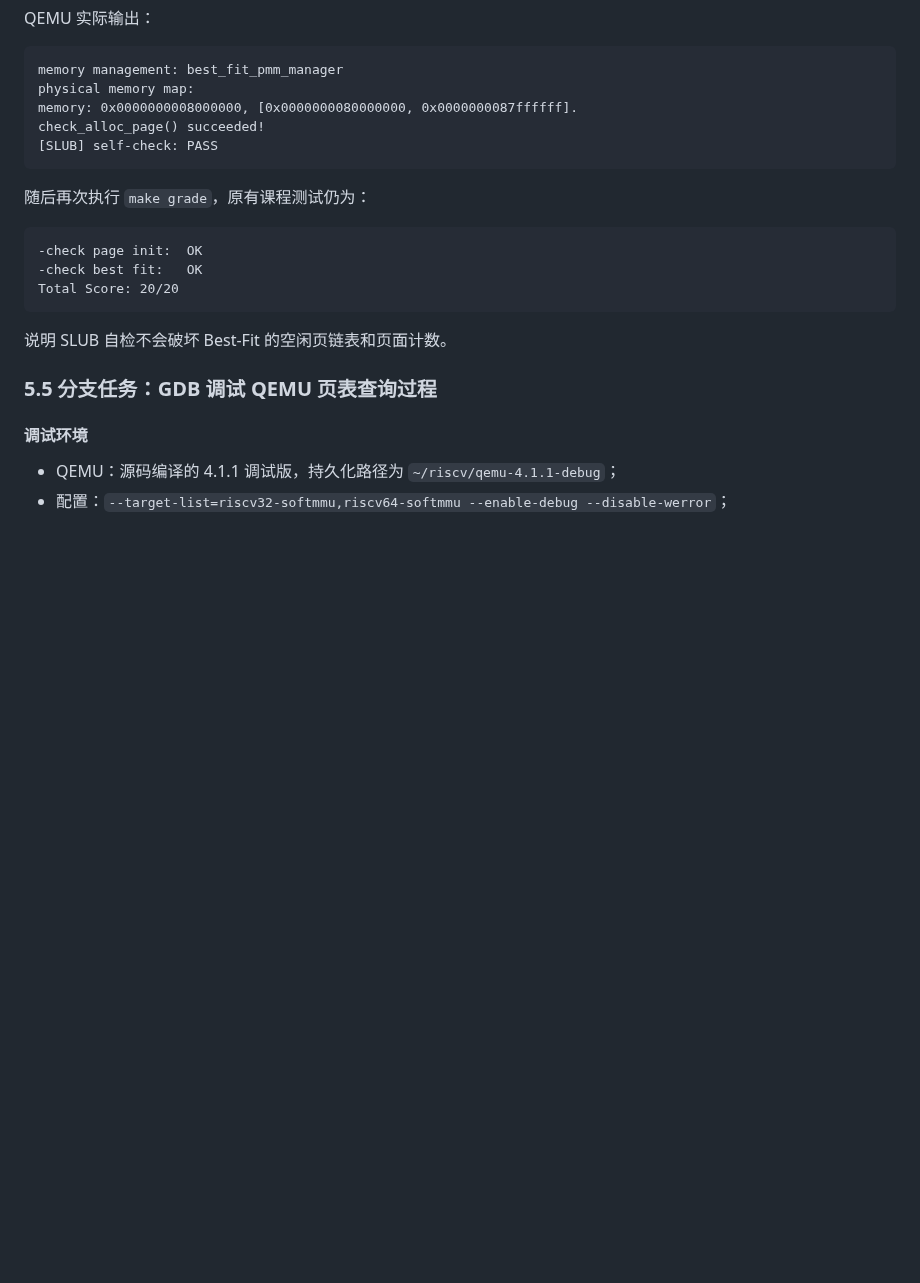
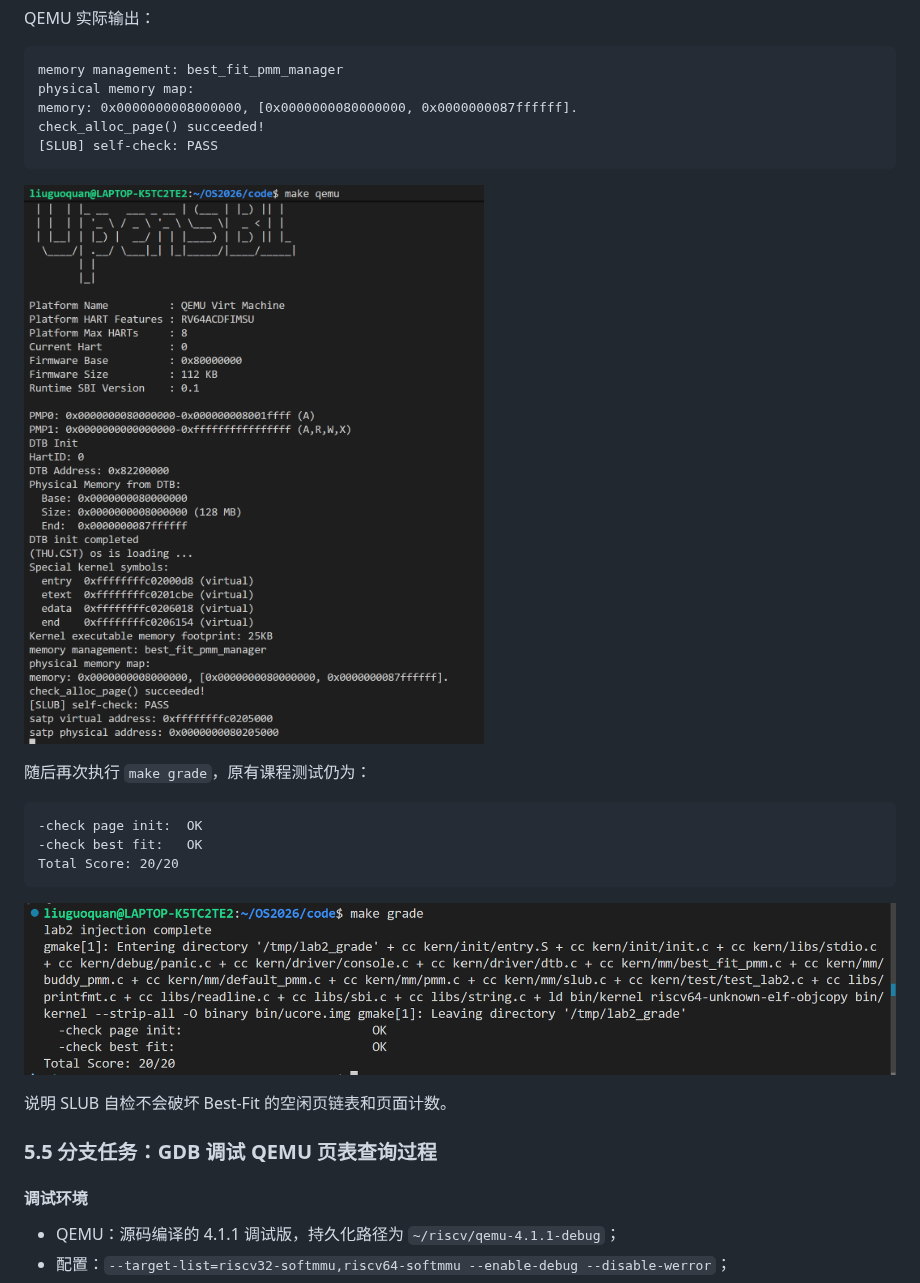
Before and after one commit to lgq-coding/OS2026, a Markdown page: report/report.md, the part around one of its changes. Drawn GitHub-style; pictures changed too: report/images/05_slub_check.png (added), report/images/06_make_grade_final.png (added); blank space fills up the shorter version.

Commit message:
docs(lab2): add SLUB and QEMU debug screenshots

````diff
--- a/report/report.md
+++ b/report/report.md
@@ -722,6 +722,8 @@ check_alloc_page() succeeded!
 [SLUB] self-check: PASS
 ```
 
+![SLUB Challenge 自检](./images/05_slub_check.png)
+
 随后再次执行 `make grade`，原有课程测试仍为：
 
 ```text
@@ -729,6 +731,8 @@ check_alloc_page() succeeded!
 -check best fit:   OK
 Total Score: 20/20
 ```
+
+![加入 SLUB 后的最终课程检查](./images/06_make_grade_final.png)
 
 说明 SLUB 自检不会破坏 Best-Fit 的空闲页链表和页面计数。
 
````
Also changed, not shown: other parts of report/report.md (+14 -0 lines), report/images/07_make_debug.png (added), report/images/08_host_gdb_attach.png (added), report/images/09_host_gdb_breakpoints.png (added), report/images/10_riscv_tlb_fill_hit.png (added).
